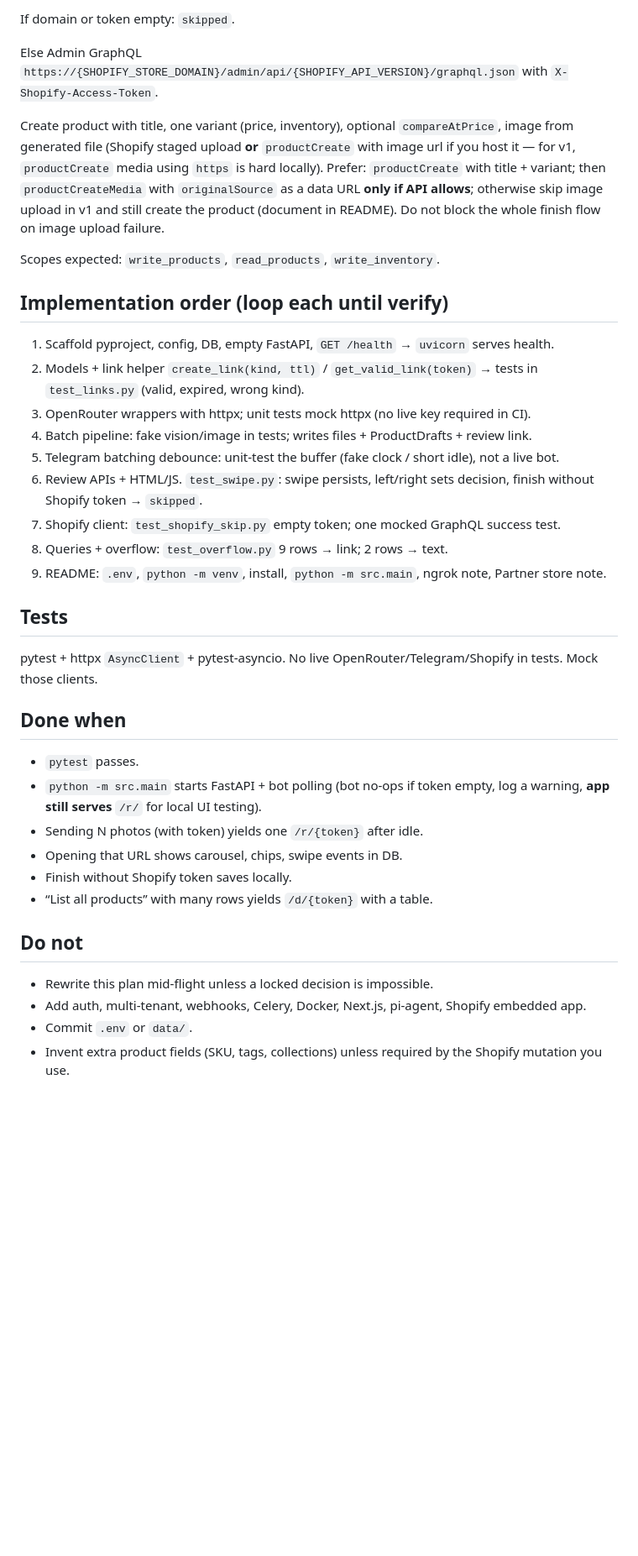
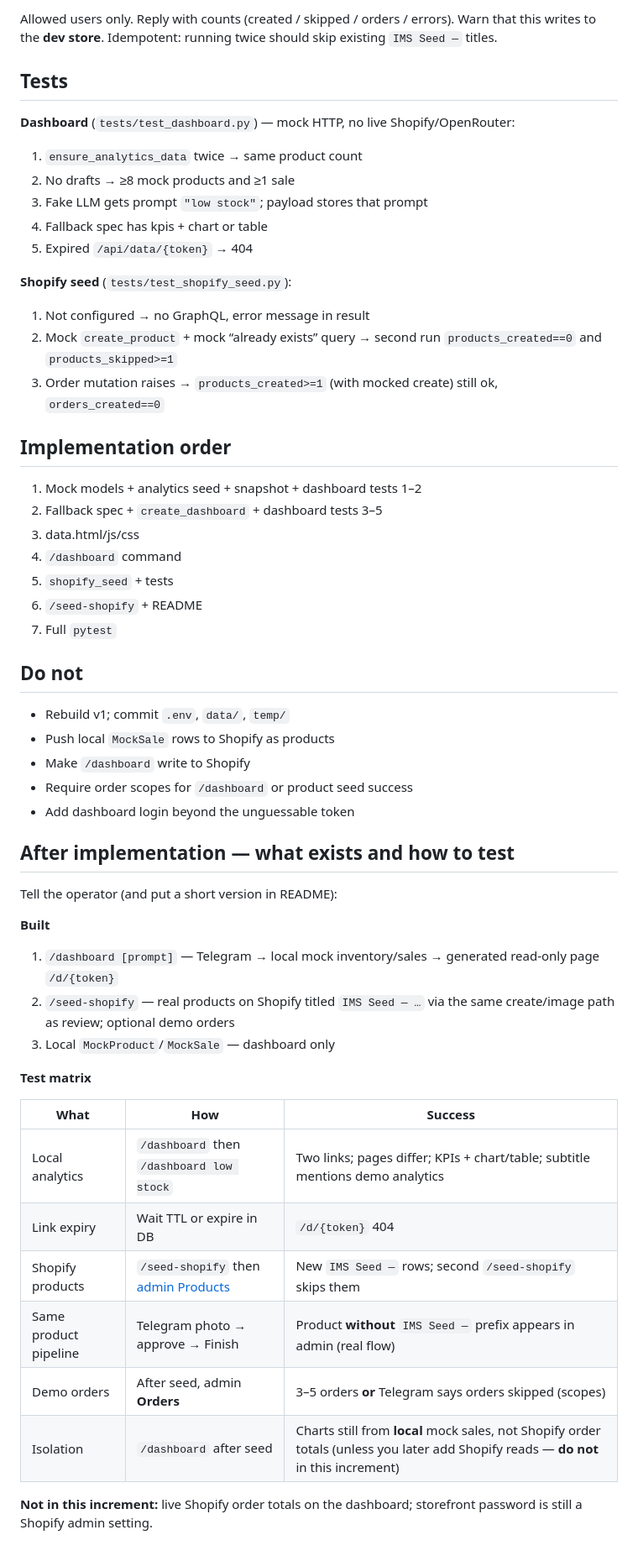
Before and after one commit to dhruv-doshi/shopify-ims, a Markdown page: COMPOSER.md, the part around one of its changes. Shown at 84% size. Rendered like a GitHub page; blank space fills up the shorter version.

```diff
--- a/COMPOSER.md
+++ b/COMPOSER.md
@@ -178,40 +120,59 @@ Load local drafts + approved inventory (keep it simple: query `ProductDraft` whe
 
-If domain or token empty: `skipped`.
-
-Else Admin GraphQL `https://{SHOPIFY_STORE_DOMAIN}/admin/api/{SHOPIFY_API_VERSION}/graphql.json` with `X-Shopify-Access-Token`.
-
-Create product with title, one variant (price, inventory), optional `compareAtPrice`, image from generated file (Shopify staged upload **or** `productCreate` with image url if you host it — for v1, `productCreate` media using `https` is hard locally). Prefer: `productCreate` with title + variant; then `productCreateMedia` with `originalSource` as a data URL **only if API allows**; otherwise skip image upload in v1 and still create the product (document in README). Do not block the whole finish flow on image upload failure.
-
-Scopes expected: `write_products`, `read_products`, `write_inventory`.
-
-## Implementation order (loop each until verify)
-
-1. Scaffold pyproject, config, DB, empty FastAPI, `GET /health` → `uvicorn` serves health.
-2. Models + link helper `create_link(kind, ttl)` / `get_valid_link(token)` → tests in `test_links.py` (valid, expired, wrong kind).
-3. OpenRouter wrappers with httpx; unit tests mock httpx (no live key required in CI).
-4. Batch pipeline: fake vision/image in tests; writes files + ProductDrafts + review link.
-5. Telegram batching debounce: unit-test the buffer (fake clock / short idle), not a live bot.
-6. Review APIs + HTML/JS. `test_swipe.py`: swipe persists, left/right sets decision, finish without Shopify token → `skipped`.
-7. Shopify client: `test_shopify_skip.py` empty token; one mocked GraphQL success test.
-8. Queries + overflow: `test_overflow.py` 9 rows → link; 2 rows → text.
-9. README: `.env`, `python -m venv`, install, `python -m src.main`, ngrok note, Partner store note.
+Allowed users only. Reply with counts (created / skipped / orders / errors). Warn that this writes to the **dev store**. Idempotent: running twice should skip existing `IMS Seed —` titles.
 
 ## Tests
 
-pytest + httpx `AsyncClient` + pytest-asyncio. No live OpenRouter/Telegram/Shopify in tests. Mock those clients.
+**Dashboard** (`tests/test_dashboard.py`) — mock HTTP, no live Shopify/OpenRouter:
 
-## Done when
+1. `ensure_analytics_data` twice → same product count
+2. No drafts → ≥8 mock products and ≥1 sale
+3. Fake LLM gets prompt `"low stock"`; payload stores that prompt
+4. Fallback spec has kpis + chart or table
+5. Expired `/api/data/{token}` → 404
 
-- `pytest` passes.
-- `python -m src.main` starts FastAPI + bot polling (bot no-ops if token empty, log a warning, **app still serves** `/r/` for local UI testing).
-- Sending N photos (with token) yields one `/r/{token}` after idle.
-- Opening that URL shows carousel, chips, swipe events in DB.
-- Finish without Shopify token saves locally.
-- “List all products” with many rows yields `/d/{token}` with a table.
+**Shopify seed** (`tests/test_shopify_seed.py`):
+
+1. Not configured → no GraphQL, error message in result
+2. Mock `create_product` + mock “already exists” query → second run `products_created==0` and `products_skipped>=1`
+3. Order mutation raises → `products_created>=1` (with mocked create) still ok, `orders_created==0`
+
+## Implementation order
+
+1. Mock models + analytics seed + snapshot + dashboard tests 1–2
+2. Fallback spec + `create_dashboard` + dashboard tests 3–5
+3. data.html/js/css
+4. `/dashboard` command
+5. `shopify_seed` + tests
+6. `/seed-shopify` + README
+7. Full `pytest`
 
 ## Do not
 
-- Rewrite this plan mid-flight unless a locked decision is impossible.
-- Add auth, multi-tenant, webhooks, Celery, Docker, Next.js, pi-agent, Shopify embedded app.
-- Commit `.env` or `data/`.
-- Invent extra product fields (SKU, tags, collections) unless required by the Shopify mutation you use.
+- Rebuild v1; commit `.env`, `data/`, `temp/`
+- Push local `MockSale` rows to Shopify as products
+- Make `/dashboard` write to Shopify
+- Require order scopes for `/dashboard` or product seed success
+- Add dashboard login beyond the unguessable token
+
+## After implementation — what exists and how to test
+
+Tell the operator (and put a short version in README):
+
+**Built**
+
+1. `/dashboard [prompt]` — Telegram → local mock inventory/sales → generated read-only page `/d/{token}`
+2. `/seed-shopify` — real products on Shopify titled `IMS Seed — …` via the same create/image path as review; optional demo orders
+3. Local `MockProduct`/`MockSale` — dashboard only
+
+**Test matrix**
+
+| What | How | Success |
+|---|---|---|
+| Local analytics | `/dashboard` then `/dashboard low stock` | Two links; pages differ; KPIs + chart/table; subtitle mentions demo analytics |
+| Link expiry | Wait TTL or expire in DB | `/d/{token}` 404 |
+| Shopify products | `/seed-shopify` then [admin Products](https://admin.shopify.com/store/ims-dev-store-s8ak7vex/products) | New `IMS Seed —` rows; second `/seed-shopify` skips them |
+| Same product pipeline | Telegram photo → approve → Finish | Product **without** `IMS Seed —` prefix appears in admin (real flow) |
+| Demo orders | After seed, admin **Orders** | 3–5 orders **or** Telegram says orders skipped (scopes) |
+| Isolation | `/dashboard` after seed | Charts still from **local** mock sales, not Shopify order totals (unless you later add Shopify reads — **do not** in this increment) |
+
+**Not in this increment:** live Shopify order totals on the dashboard; storefront password is still a Shopify admin setting.
```
Also changed, not shown: other parts of COMPOSER.md (+75 -133 lines).
